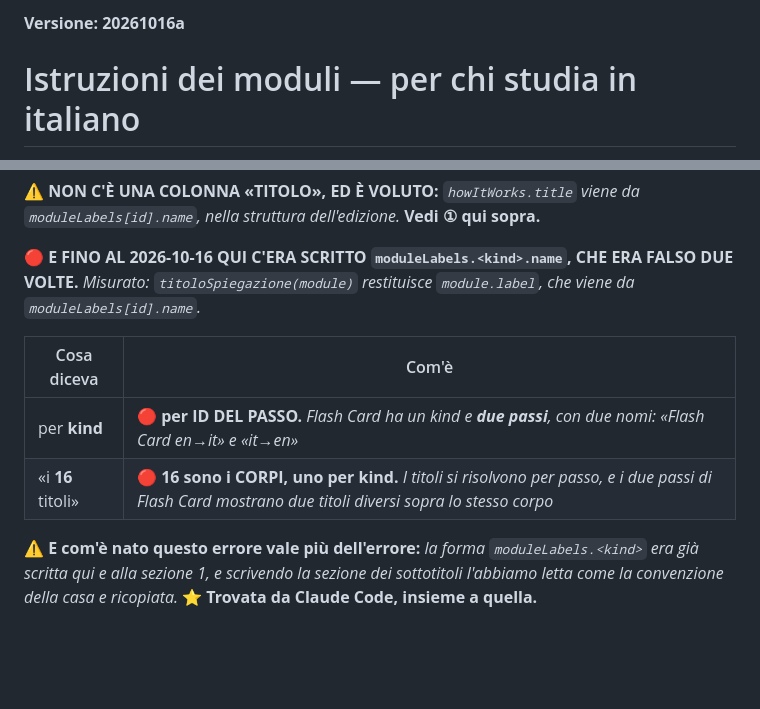
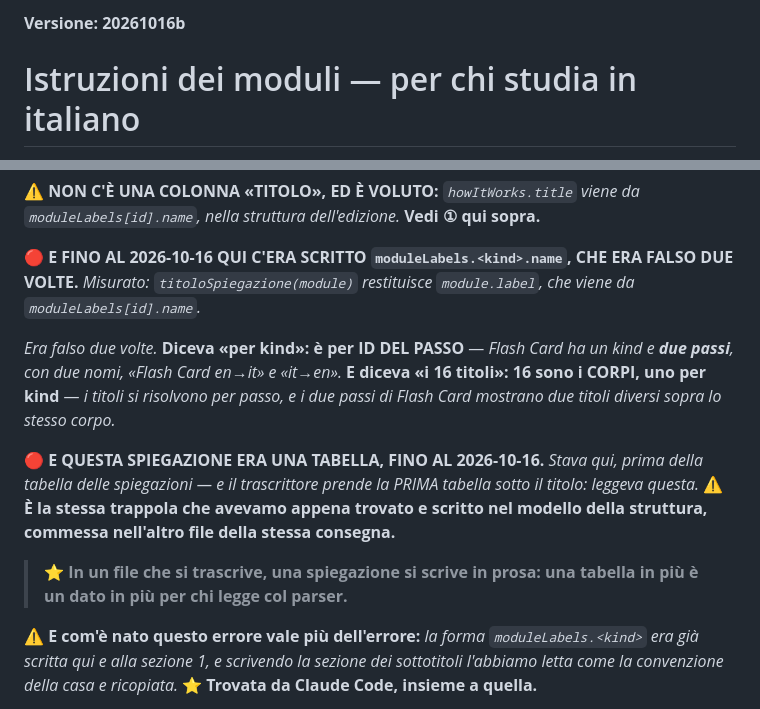
Before and after one commit to dav-te-pd/base-inglese, a Markdown page: nuovi/it-istruzioni-moduli.md, 2 parts joined by grey strips. Rendered like a GitHub page; blank space fills up the shorter version.

```diff
--- a/nuovi/it-istruzioni-moduli.md
+++ b/nuovi/it-istruzioni-moduli.md
@@ -1,4 +1,4 @@
-**Versione: 20261016a**
+**Versione: 20261016b**
 
 # Istruzioni dei moduli — per chi studia in italiano
 
@@ -193,10 +193,18 @@ coda, `—` se nessuno · **video** → il copione del video di questo modulo.*
 🔴 **E FINO AL 2026-10-16 QUI C'ERA SCRITTO `moduleLabels.<kind>.name`, CHE ERA FALSO DUE VOLTE.**
 *Misurato: `titoloSpiegazione(module)` restituisce `module.label`, che viene da `moduleLabels[id].name`.*
 
-| Cosa diceva | Com'è |
-|---|---|
-| per **kind** | 🔴 **per ID DEL PASSO.** *Flash Card ha un kind e **due passi**, con due nomi: «Flash Card en→it» e «it→en»* |
-| «i **16** titoli» | 🔴 **16 sono i CORPI, uno per kind.** *I titoli si risolvono per passo, e i due passi di Flash Card mostrano due titoli diversi sopra lo stesso corpo* |
+*Era falso due volte.* **Diceva «per kind»: è per ID DEL PASSO** — *Flash Card ha un kind e **due
+passi**, con due nomi, «Flash Card en→it» e «it→en».* **E diceva «i 16 titoli»: 16 sono i CORPI, uno per
+kind** — *i titoli si risolvono per passo, e i due passi di Flash Card mostrano due titoli diversi sopra
+lo stesso corpo.*
+
+🔴 **E QUESTA SPIEGAZIONE ERA UNA TABELLA, FINO AL 2026-10-16.** *Stava qui, prima della tabella delle
+spiegazioni — e il trascrittore prende la PRIMA tabella sotto il titolo: leggeva questa.* ⚠️ **È la stessa
+trappola che avevamo appena trovato e scritto nel modello della struttura, commessa nell'altro file della
+stessa consegna.**
+
+> ⭐ **In un file che si trascrive, una spiegazione si scrive in prosa: una tabella in più è un dato in
+> più per chi legge col parser.**
 
 ⚠️ **E com'è nato questo errore vale più dell'errore:** *la forma `moduleLabels.<kind>` era già scritta
 qui e alla sezione 1, e scrivendo la sezione dei sottotitoli l'abbiamo letta come la convenzione della
```
Also changed, not shown: nuovi/inglese-it-struttura-corso-VUOTO.md (+27 -10 lines).
